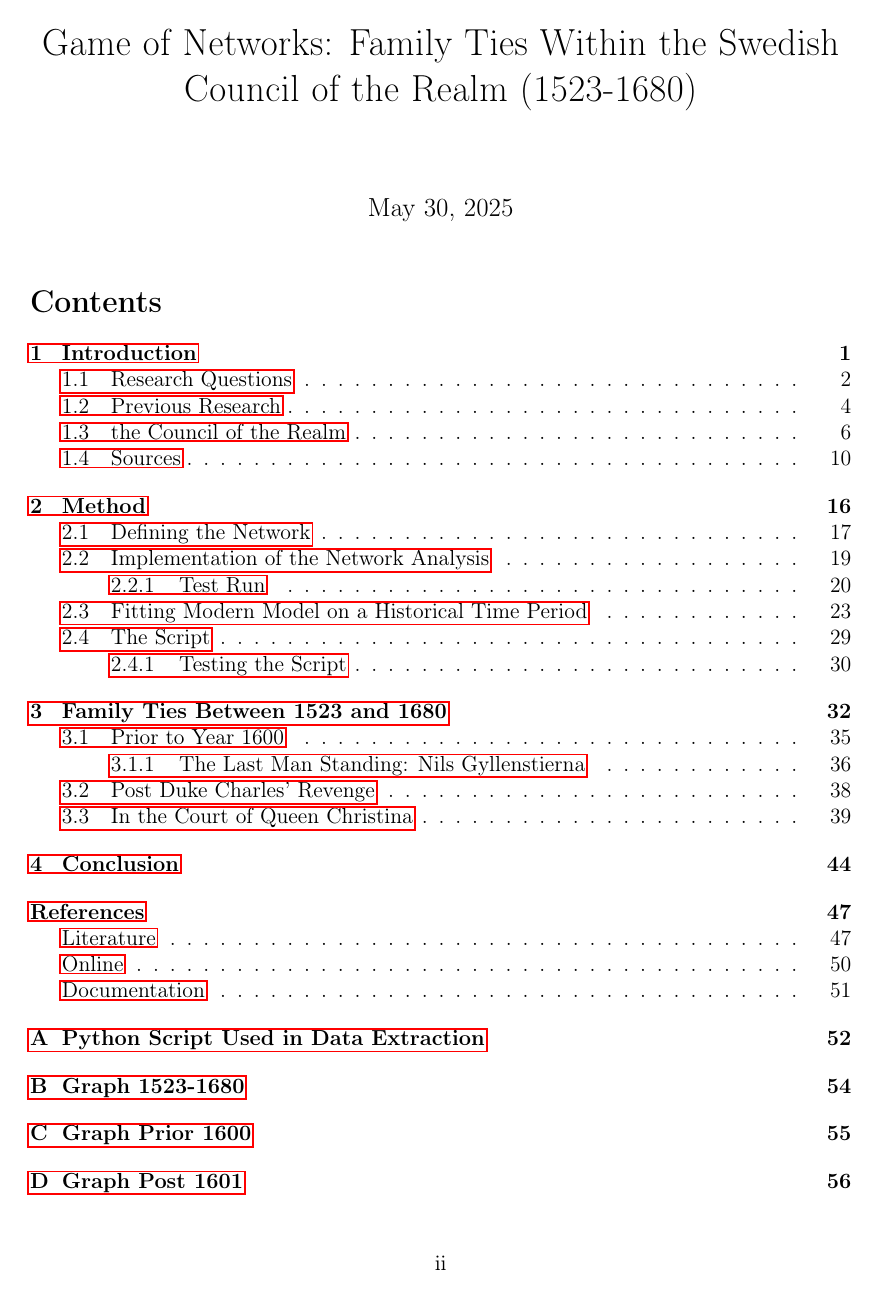
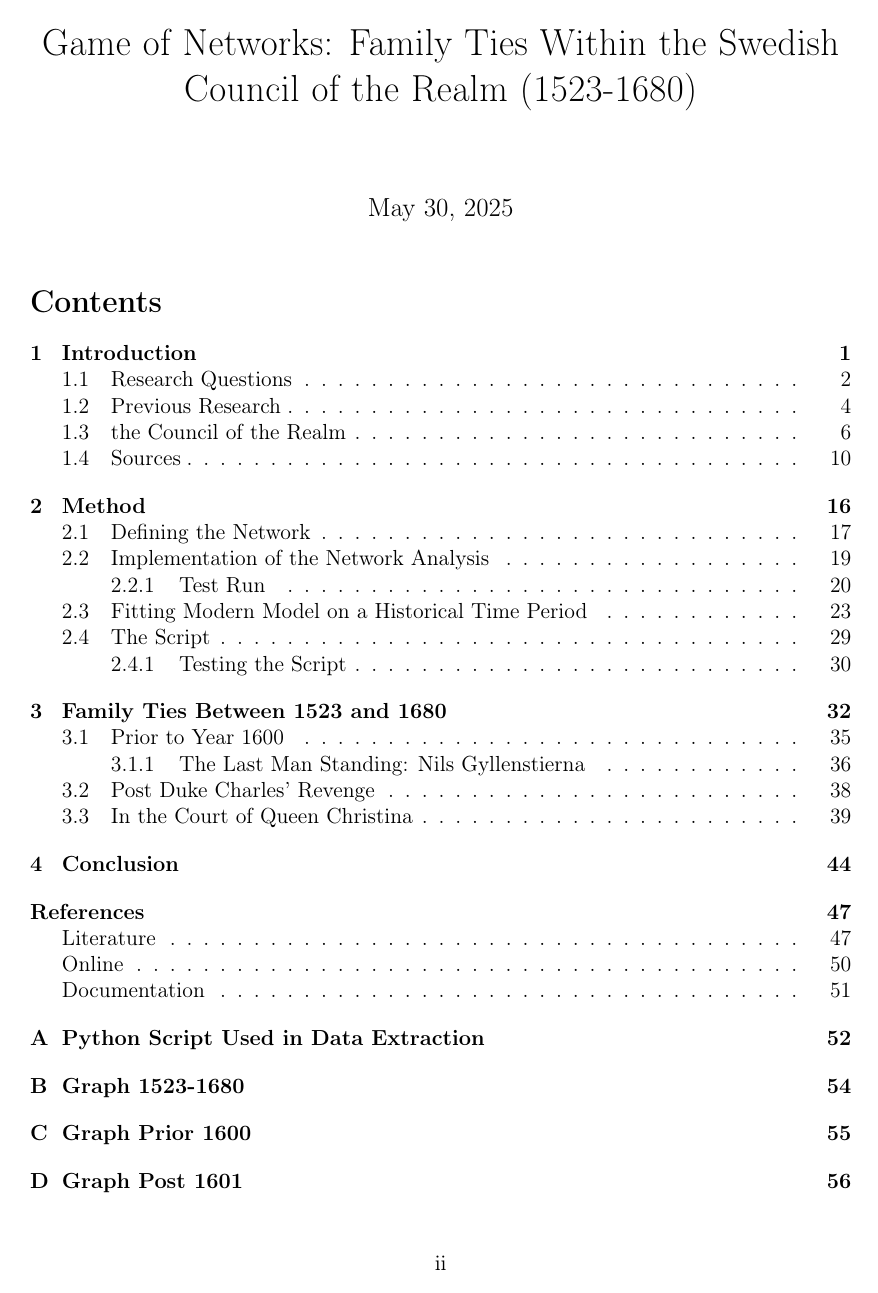
Before and after one commit to Heidi-Suurkaulio/mastersthesis, a LaTeX thesis (Text/mastersthesis_full.tex): page 3 of 60. Compiled offline with pdfLaTeX.

Commit message:
link colors

```diff
--- a/Text/mastersthesis_full.tex
+++ b/Text/mastersthesis_full.tex
@@ -13,7 +13,14 @@
 \usepackage[most]{tcolorbox} %for scaling
 \usepackage{graphicx} %for resizing table
 \usepackage{rotating} %for rotating table
+\usepackage{xcolor} %for determining colors
 \usepackage{hyperref} %for links
+\hypersetup{ %links color setup
+	colorlinks,
+	linkcolor={black},
+	citecolor={black},
+	urlcolor={blue!80!black}
+}
 
 \usepackage[backend=bibtex, style=chicago-authordate]{biblatex}
 
```
Also changed, not shown: Text/frontmatter.tex (+1 -1 lines).
